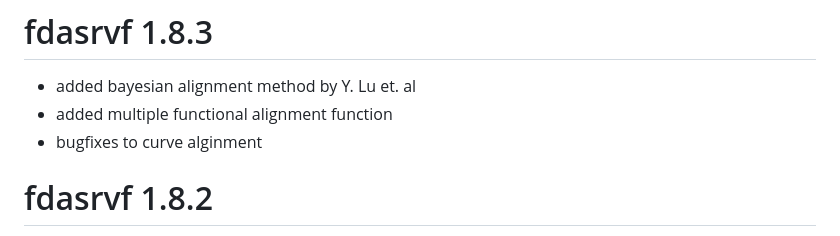
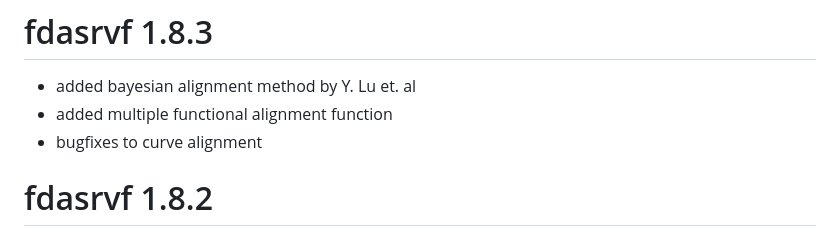
Before and after one commit to jdtuck/fdasrvf_R, a Markdown page: NEWS.md, the part around the change. Drawn GitHub-style.

Commit message:
spelling

```diff
--- a/NEWS.md
+++ b/NEWS.md
@@ -102,7 +102,7 @@
 # fdasrvf 1.8.3
 * added bayesian alignment method by Y. Lu et. al
 * added multiple functional alignment function
-* bugfixes to curve alginment
+* bugfixes to curve alignment
 
 # fdasrvf 1.8.2
 * added objects for outputs of time_warping, boxplot, and pca functions
```
